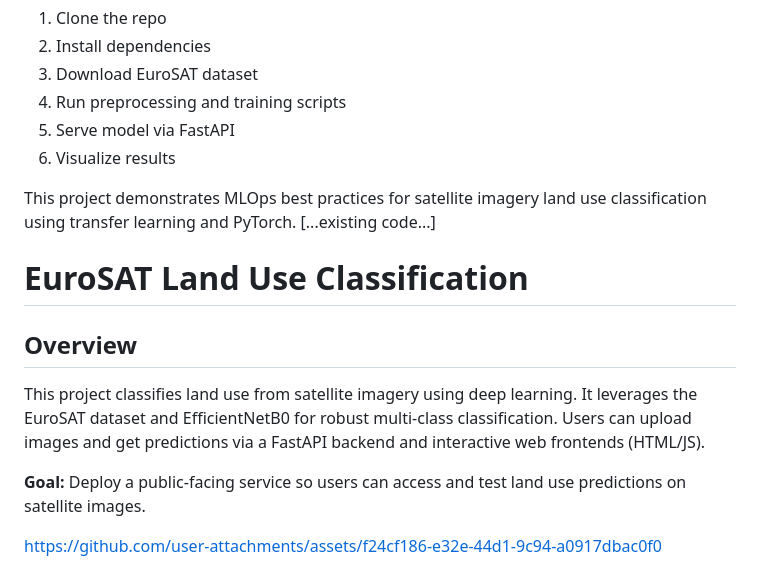
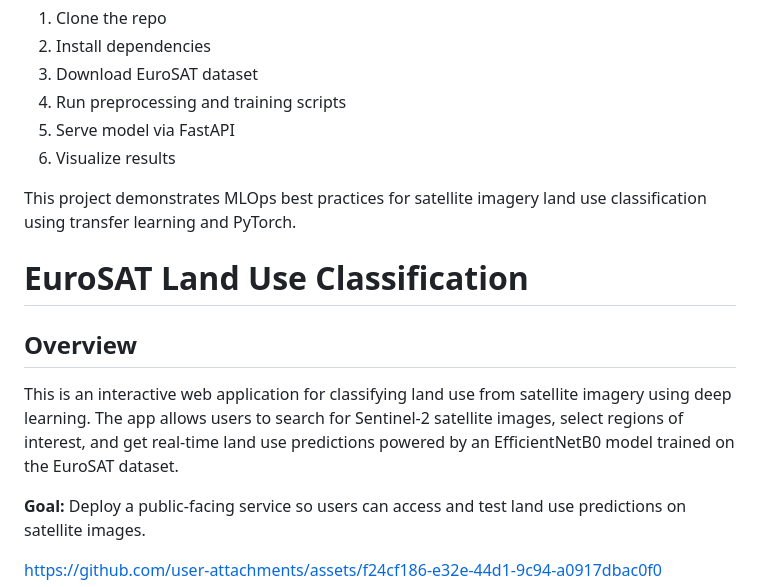
Before and after one commit to pixelpawnshop/Satellite-Imagery-Land-Use-Classification, a Markdown page: README.md, the part around the change. Rendered like a GitHub page.

```diff
--- a/README.md
+++ b/README.md
@@ -15,11 +15,10 @@
 
 
 This project demonstrates MLOps best practices for satellite imagery land use classification using transfer learning and PyTorch.
-[...existing code...]
 # EuroSAT Land Use Classification
 
 ## Overview
-This project classifies land use from satellite imagery using deep learning. It leverages the EuroSAT dataset and EfficientNetB0 for robust multi-class classification. Users can upload images and get predictions via a FastAPI backend and interactive web frontends (HTML/JS).
+This is an interactive web application for classifying land use from satellite imagery using deep learning. The app allows users to search for Sentinel-2 satellite images, select regions of interest, and get real-time land use predictions powered by an EfficientNetB0 model trained on the EuroSAT dataset.
 
 **Goal:** Deploy a public-facing service so users can access and test land use predictions on satellite images.
 
```
